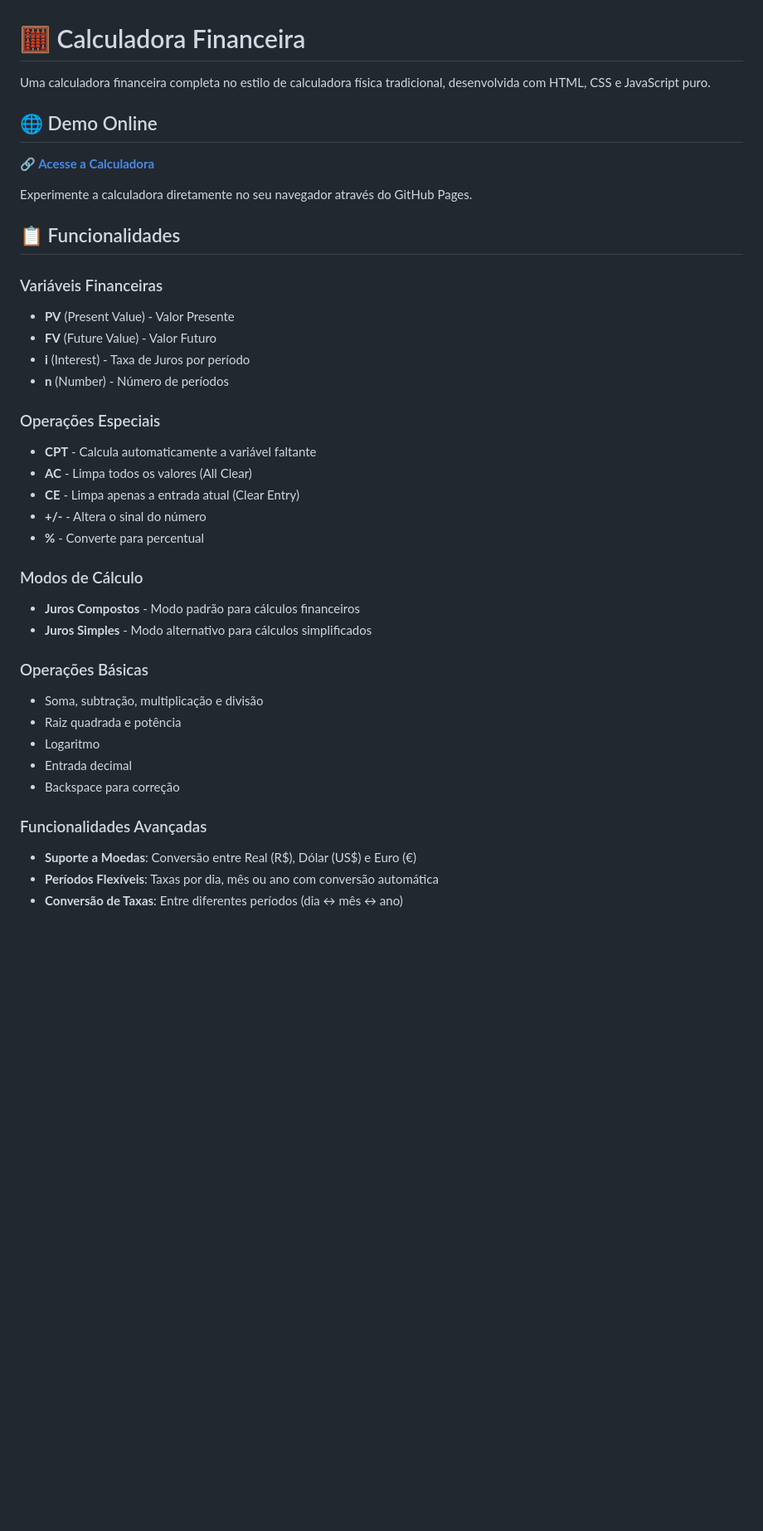
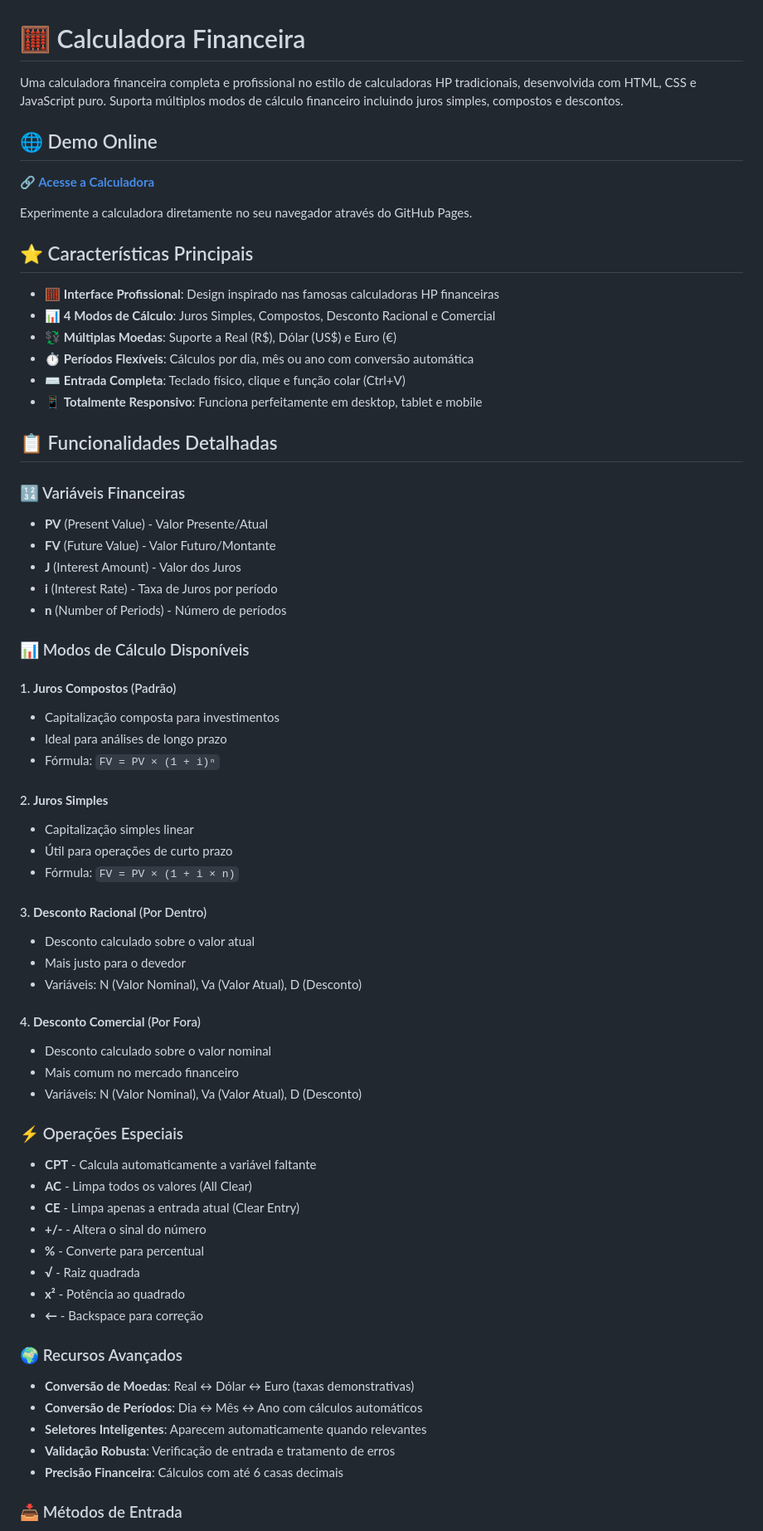
Before and after one commit to Victor-Gabriel-Barbosa/CalculadoraFinanceira, a Markdown page: README.md, the part around the change printed below. Shown: that part at 83% size. Drawn GitHub-style; blank space fills up the shorter version.

```diff
--- a/README.md
+++ b/README.md
@@ -1,6 +1,6 @@
 # 🧮 Calculadora Financeira
 
-Uma calculadora financeira completa no estilo de calculadora física tradicional, desenvolvida com HTML, CSS e JavaScript puro.
+Uma calculadora financeira completa e profissional no estilo de calculadoras HP tradicionais, desenvolvida com HTML, CSS e JavaScript puro. Suporta múltiplos modos de cálculo financeiro incluindo juros simples, compostos e descontos.
 
 ## 🌐 Demo Online
 
@@ -8,34 +8,69 @@ Uma calculadora financeira completa no estilo de calculadora física tradicional
 
 Experimente a calculadora diretamente no seu navegador através do GitHub Pages.
 
-## 📋 Funcionalidades
+## ⭐ Características Principais
 
-### Variáveis Financeiras
-- **PV** (Present Value) - Valor Presente
-- **FV** (Future Value) - Valor Futuro
-- **i** (Interest) - Taxa de Juros por período
-- **n** (Number) - Número de períodos
+- 🧮 **Interface Profissional**: Design inspirado nas famosas calculadoras HP financeiras
+- 📊 **4 Modos de Cálculo**: Juros Simples, Compostos, Desconto Racional e Comercial
+- 💱 **Múltiplas Moedas**: Suporte a Real (R$), Dólar (US$) e Euro (€)
+- ⏱️ **Períodos Flexíveis**: Cálculos por dia, mês ou ano com conversão automática
+- ⌨️ **Entrada Completa**: Teclado físico, clique e função colar (Ctrl+V)
+- 📱 **Totalmente Responsivo**: Funciona perfeitamente em desktop, tablet e mobile
 
-### Operações Especiais
+## 📋 Funcionalidades Detalhadas
+
+### 🔢 Variáveis Financeiras
+
+- **PV** (Present Value) - Valor Presente/Atual
+- **FV** (Future Value) - Valor Futuro/Montante
+- **J** (Interest Amount) - Valor dos Juros
+- **i** (Interest Rate) - Taxa de Juros por período
+- **n** (Number of Periods) - Número de períodos
+
+### 📊 Modos de Cálculo Disponíveis
+
+#### 1. **Juros Compostos** (Padrão)
+
+- Capitalização composta para investimentos
+- Ideal para análises de longo prazo
+- Fórmula: `FV = PV × (1 + i)ⁿ`
+
+#### 2. **Juros Simples**
+
+- Capitalização simples linear
+- Útil para operações de curto prazo
+- Fórmula: `FV = PV × (1 + i × n)`
+
+#### 3. **Desconto Racional** (Por Dentro)
+
+- Desconto calculado sobre o valor atual
+- Mais justo para o devedor
+- Variáveis: N (Valor Nominal), Va (Valor Atual), D (Desconto)
+
+#### 4. **Desconto Comercial** (Por Fora)
+
+- Desconto calculado sobre o valor nominal
+- Mais comum no mercado financeiro
+- Variáveis: N (Valor Nominal), Va (Valor Atual), D (Desconto)
+
+### ⚡ Operações Especiais
+
 - **CPT** - Calcula automaticamente a variável faltante
 - **AC** - Limpa todos os valores (All Clear)
 - **CE** - Limpa apenas a entrada atual (Clear Entry)
 - **+/-** - Altera o sinal do número
 - **%** - Converte para percentual
+- **√** - Raiz quadrada
+- **x²** - Potência ao quadrado
+- **←** - Backspace para correção
 
-### Modos de Cálculo
-- **Juros Compostos** - Modo padrão para cálculos financeiros
-- **Juros Simples** - Modo alternativo para cálculos simplificados
+### 🌍 Recursos Avançados
 
-### Operações Básicas
-- Soma, subtração, multiplicação e divisão
-- Raiz quadrada e potência
-- Logaritmo
-- Entrada decimal
-- Backspace para correção
+- **Conversão de Moedas**: Real ↔ Dólar ↔ Euro (taxas demonstrativas)
+- **Conversão de Períodos**: Dia ↔ Mês ↔ Ano com cálculos automáticos
+- **Seletores Inteligentes**: Aparecem automaticamente quando relevantes
+- **Validação Robusta**: Verificação de entrada e tratamento de erros
+- **Precisão Financeira**: Cálculos com até 6 casas decimais
 
-### Funcionalidades Avançadas
-- **Suporte a Moedas**: Conversão entre Real (R$), Dólar (US$) e Euro (€)
-- **Períodos Flexíveis**: Taxas por dia, mês ou ano com conversão automática
-- **Conversão de Taxas**: Entre diferentes períodos (dia ↔ mês ↔ ano)
+### 📥 Métodos de Entrada
 
```
Also changed, not shown: other parts of README.md (+247 -65 lines).
